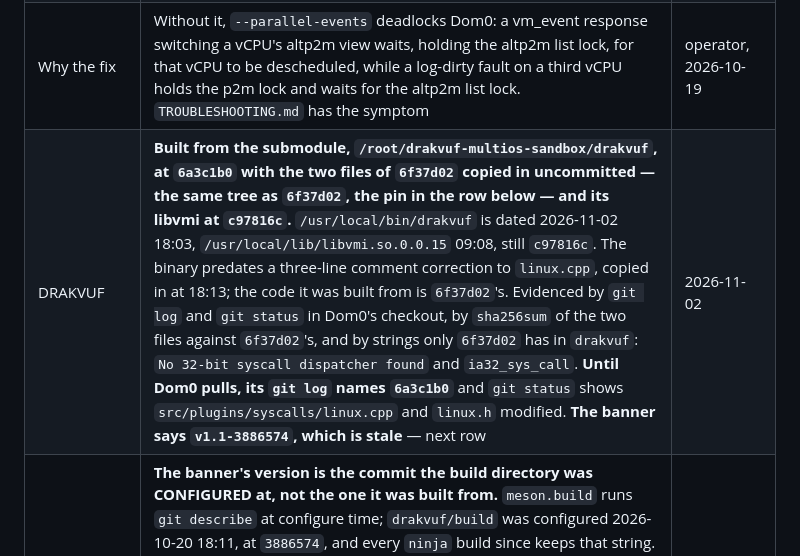
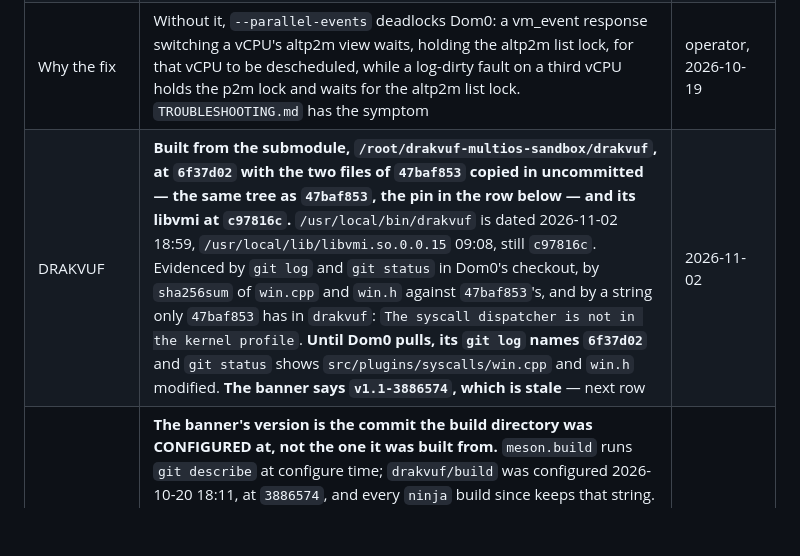
Before and after one commit to evilbootloader/drakvuf-multios-sandbox, a Markdown page: docs/CURRENT-STATE.md, the part around one of its changes. Rendered like a GitHub page; blank space fills up the shorter version.

```diff
--- a/docs/CURRENT-STATE.md
+++ b/docs/CURRENT-STATE.md
@@ -81,6 +81,6 @@ CT 102, and everything `qm` and `pct` could do.
 | Xen | **4.20.1, built from source with the altp2m deadlock fix** — drakvuf's `xen` submodule at `RELEASE-4.20.1` plus `automation/xen-altp2m-pause-vcpu.patch`, the 4.20.1 backport of the fix [posted to xen-devel](https://lists.xenproject.org/archives/html/xen-devel/2026-10/msg01125.html). Packaged by Xen's own `make debball` as **`xen-upstream 4.20.1`**, which installs the tools under `/usr/local`. `xl info`: `cc_compile_date Mon Oct 19 22:19:01 UTC 2026`, `cc_compile_by user`. The drakvuf-builds `xen-hypervisor` package is removed but not purged (`dpkg -l`: `rc`). `make xen` is the procedure; as a Makefile target it has **not run yet** — the install was done by hand (operator, 2026-10-19) | 2026-10-20 |
 | Xen, since 2026-11-01 | **A development build of the operator's `drakvuf-dev/xen` branch `rdtsc-poc`, not `make xen`'s.** The RDTSC search installs its candidates with the same configure/`debball` sequence: `xl info` `cc_compile_date Sun Nov  1 17:00:10 UTC 2026`, boot line with `rdtsc-poc=1`. It is the compensation of `docs/architecture/rdtsc-poc.md` without `RDTSC_USER_PURE` and without the guest identity (`docs/architecture/guest-identity.md`); `make xen` adds both | 2026-11-01 |
 | Why the fix | Without it, `--parallel-events` deadlocks Dom0: a vm_event response switching a vCPU's altp2m view waits, holding the altp2m list lock, for that vCPU to be descheduled, while a log-dirty fault on a third vCPU holds the p2m lock and waits for the altp2m list lock. `TROUBLESHOOTING.md` has the symptom | operator, 2026-10-19 |
-| DRAKVUF | **Built from the submodule, `/root/drakvuf-multios-sandbox/drakvuf`, at `6a3c1b0` with the two files of `6f37d02` copied in uncommitted — the same tree as `6f37d02`, the pin in the row below — and its libvmi at `c97816c`.** `/usr/local/bin/drakvuf` is dated 2026-11-02 18:03, `/usr/local/lib/libvmi.so.0.0.15` 09:08, still `c97816c`. The binary predates a three-line comment correction to `linux.cpp`, copied in at 18:13; the code it was built from is `6f37d02`'s. Evidenced by `git log` and `git status` in Dom0's checkout, by `sha256sum` of the two files against `6f37d02`'s, and by strings only `6f37d02` has in `drakvuf`: `No 32-bit syscall dispatcher found` and `ia32_sys_call`. **Until Dom0 pulls, its `git log` names `6a3c1b0`** and `git status` shows `src/plugins/syscalls/linux.cpp` and `linux.h` modified. **The banner says `v1.1-3886574`, which is stale** — next row | 2026-11-02 |
+| DRAKVUF | **Built from the submodule, `/root/drakvuf-multios-sandbox/drakvuf`, at `6f37d02` with the two files of `47baf853` copied in uncommitted — the same tree as `47baf853`, the pin in the row below — and its libvmi at `c97816c`.** `/usr/local/bin/drakvuf` is dated 2026-11-02 18:59, `/usr/local/lib/libvmi.so.0.0.15` 09:08, still `c97816c`. Evidenced by `git log` and `git status` in Dom0's checkout, by `sha256sum` of `win.cpp` and `win.h` against `47baf853`'s, and by a string only `47baf853` has in `drakvuf`: `The syscall dispatcher is not in the kernel profile`. **Until Dom0 pulls, its `git log` names `6f37d02`** and `git status` shows `src/plugins/syscalls/win.cpp` and `win.h` modified. **The banner says `v1.1-3886574`, which is stale** — next row | 2026-11-02 |
 | DRAKVUF provenance | **The banner's version is the commit the build directory was CONFIGURED at, not the one it was built from.** `meson.build` runs `git describe` at configure time; `drakvuf/build` was configured 2026-10-20 18:11, at `3886574`, and every `ninja` build since keeps that string. **There is no `--version` option** (`drakvuf: unrecognized option '--version'`) — the banner is the first line either binary prints. Settle provenance with `git -C /root/drakvuf-multios-sandbox/drakvuf log -1` and a string only the expected commit has, or `meson setup --reconfigure` before building. The 2026-09-04 contradiction (`injector v1.1-52df0bc` against `da982ab`) concerned the binaries these replaced | 2026-10-24 |
 | DRAKVUF source | **One tree.** `~/drakvuf` (`lfreijo/drakvuf` branch `memdump`), which this file named as the build tree until 2026-09-26, **does not exist on Dom0** (2026-10-24). The binaries come from `/root/drakvuf-multios-sandbox/drakvuf`, a submodule from our own fork `evilbootloader/drakvuf`, which has both `da982ab` and `52df0bc8` as ancestors | 2026-10-24 |
```
Also changed, not shown: other parts of docs/CURRENT-STATE.md (+1 -1 lines).
